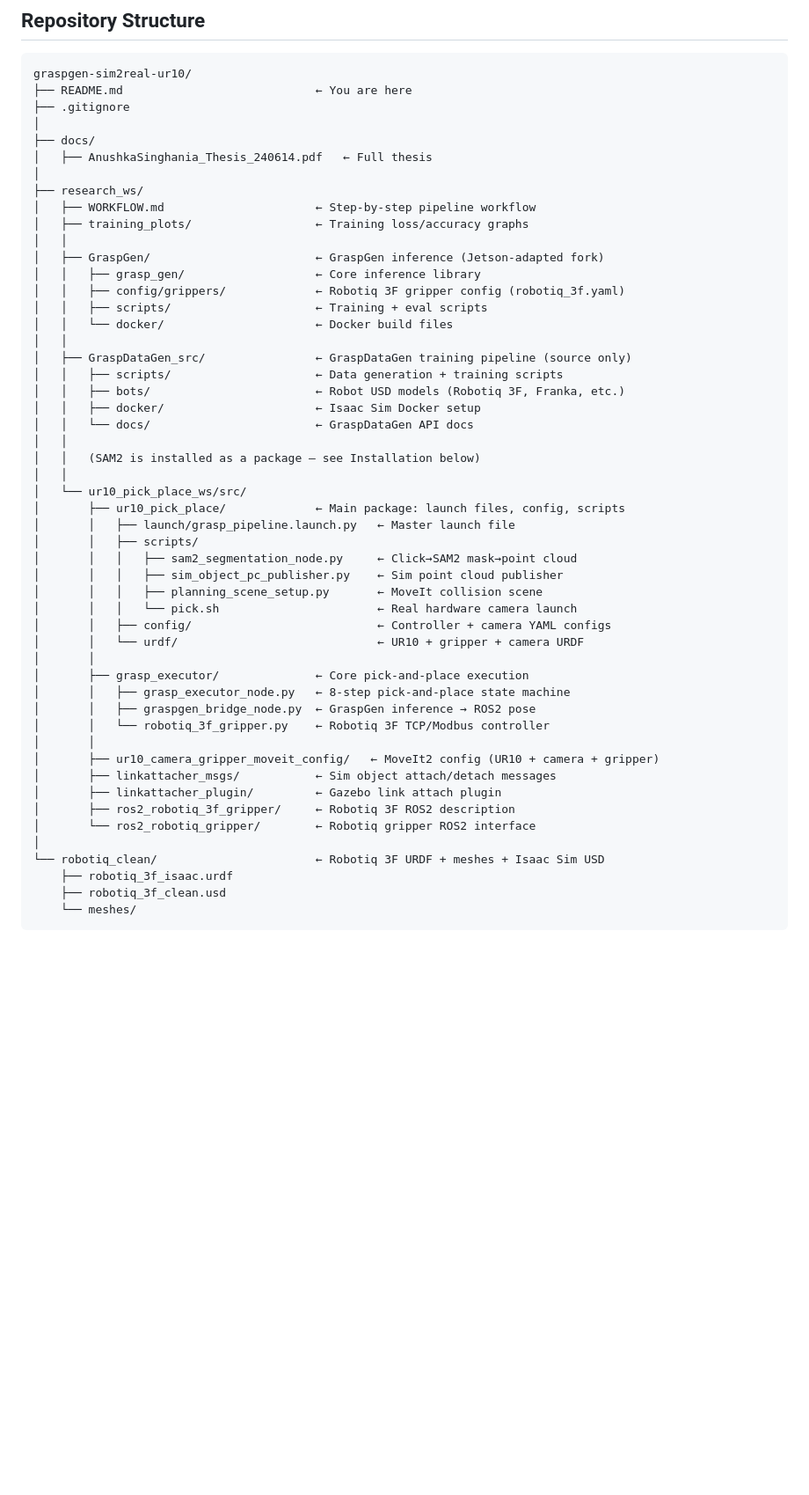
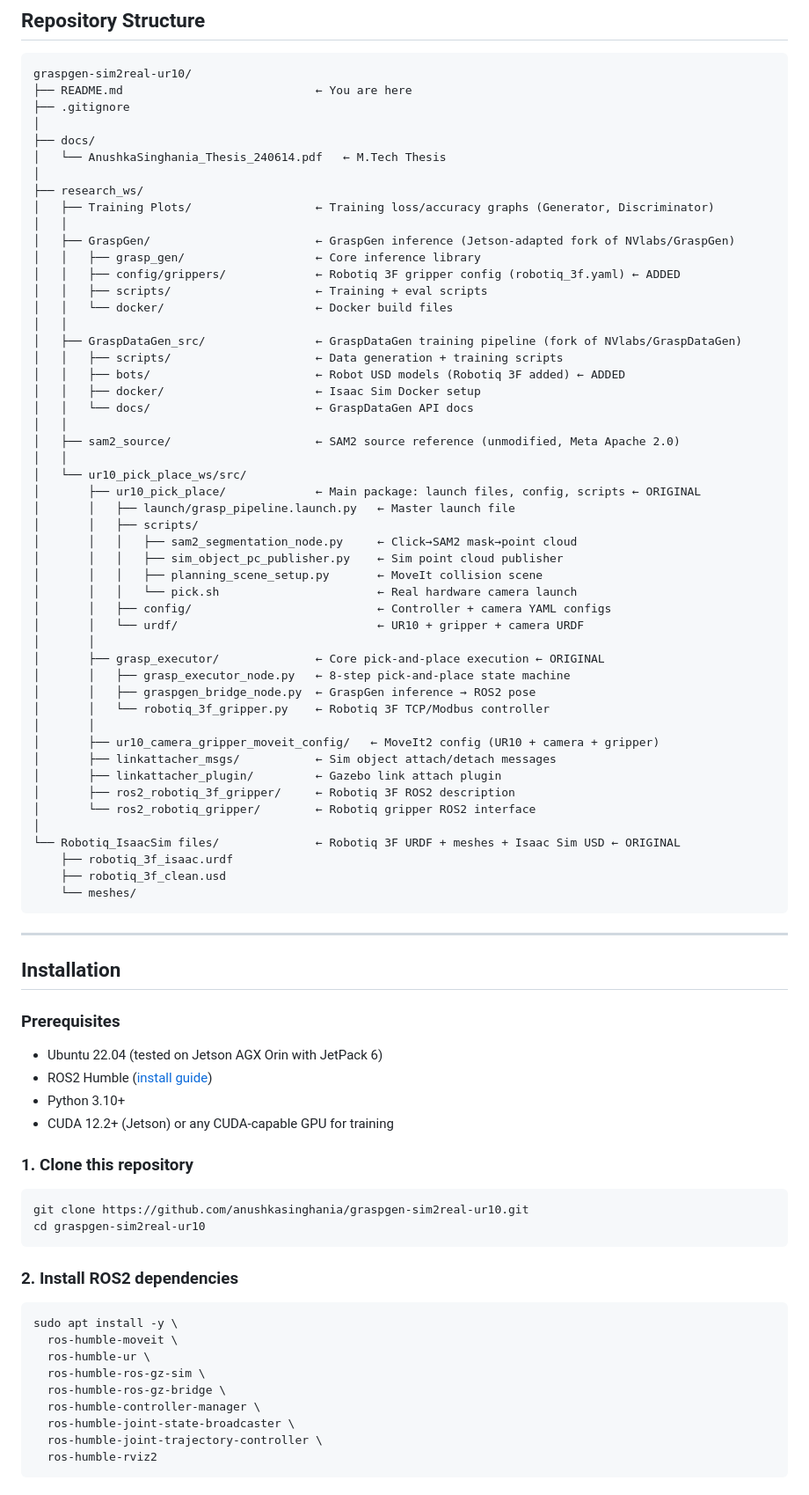
Before and after one commit to anushkasinghania/graspgen-sim2real-ur10, a Markdown page: README.md, the part around one of its changes. Shown at 88% size. Drawn GitHub-style; blank space fills up the shorter version.

Commit message:
Fix repo structure, add Installation section

````diff
--- a/README.md
+++ b/README.md
@@ -62,28 +62,27 @@ graspgen-sim2real-ur10/
 ├── .gitignore
 │
 ├── docs/
-│   ├── AnushkaSinghania_Thesis_240614.pdf   ← Full thesis
+│   └── AnushkaSinghania_Thesis_240614.pdf   ← M.Tech Thesis
 │
 ├── research_ws/
-│   ├── WORKFLOW.md                      ← Step-by-step pipeline workflow
-│   ├── training_plots/                  ← Training loss/accuracy graphs
+│   ├── Training Plots/                  ← Training loss/accuracy graphs (Generator, Discriminator)
 │   │
-│   ├── GraspGen/                        ← GraspGen inference (Jetson-adapted fork)
+│   ├── GraspGen/                        ← GraspGen inference (Jetson-adapted fork of NVlabs/GraspGen)
 │   │   ├── grasp_gen/                   ← Core inference library
-│   │   ├── config/grippers/             ← Robotiq 3F gripper config (robotiq_3f.yaml)
+│   │   ├── config/grippers/             ← Robotiq 3F gripper config (robotiq_3f.yaml) ← ADDED
 │   │   ├── scripts/                     ← Training + eval scripts
 │   │   └── docker/                      ← Docker build files
 │   │
-│   ├── GraspDataGen_src/                ← GraspDataGen training pipeline (source only)
+│   ├── GraspDataGen_src/                ← GraspDataGen training pipeline (fork of NVlabs/GraspDataGen)
 │   │   ├── scripts/                     ← Data generation + training scripts
-│   │   ├── bots/                        ← Robot USD models (Robotiq 3F, Franka, etc.)
+│   │   ├── bots/                        ← Robot USD models (Robotiq 3F added) ← ADDED
 │   │   ├── docker/                      ← Isaac Sim Docker setup
 │   │   └── docs/                        ← GraspDataGen API docs
 │   │
-│   │   (SAM2 is installed as a package — see Installation below)
+│   ├── sam2_source/                     ← SAM2 source reference (unmodified, Meta Apache 2.0)
 │   │
 │   └── ur10_pick_place_ws/src/
-│       ├── ur10_pick_place/             ← Main package: launch files, config, scripts
+│       ├── ur10_pick_place/             ← Main package: launch files, config, scripts ← ORIGINAL
 │       │   ├── launch/grasp_pipeline.launch.py   ← Master launch file
 │       │   ├── scripts/
 │       │   │   ├── sam2_segmentation_node.py     ← Click→SAM2 mask→point cloud
@@ -93,7 +92,7 @@ graspgen-sim2real-ur10/
 │       │   ├── config/                           ← Controller + camera YAML configs
 │       │   └── urdf/                             ← UR10 + gripper + camera URDF
 │       │
-│       ├── grasp_executor/              ← Core pick-and-place execution
+│       ├── grasp_executor/              ← Core pick-and-place execution ← ORIGINAL
 │       │   ├── grasp_executor_node.py   ← 8-step pick-and-place state machine
 │       │   ├── graspgen_bridge_node.py  ← GraspGen inference → ROS2 pose
 │       │   └── robotiq_3f_gripper.py    ← Robotiq 3F TCP/Modbus controller
@@ -104,7 +103,41 @@ graspgen-sim2real-ur10/
 │       ├── ros2_robotiq_3f_gripper/     ← Robotiq 3F ROS2 description
 │       └── ros2_robotiq_gripper/        ← Robotiq gripper ROS2 interface
 │
-└── robotiq_clean/                       ← Robotiq 3F URDF + meshes + Isaac Sim USD
+└── Robotiq_IsaacSim files/              ← Robotiq 3F URDF + meshes + Isaac Sim USD ← ORIGINAL
     ├── robotiq_3f_isaac.urdf
     ├── robotiq_3f_clean.usd
     └── meshes/
+```
+
+---
+
+## Installation
+
+### Prerequisites
+
+- Ubuntu 22.04 (tested on Jetson AGX Orin with JetPack 6)
+- ROS2 Humble ([install guide](https://docs.ros.org/en/humble/Installation.html))
+- Python 3.10+
+- CUDA 12.2+ (Jetson) or any CUDA-capable GPU for training
+
+### 1. Clone this repository
+
+```bash
+git clone https://github.com/anushkasinghania/graspgen-sim2real-ur10.git
+cd graspgen-sim2real-ur10
+```
+
+### 2. Install ROS2 dependencies
+
+```bash
+sudo apt install -y \
+  ros-humble-moveit \
+  ros-humble-ur \
+  ros-humble-ros-gz-sim \
+  ros-humble-ros-gz-bridge \
+  ros-humble-controller-manager \
+  ros-humble-joint-state-broadcaster \
+  ros-humble-joint-trajectory-controller \
+  ros-humble-rviz2
+```
+
````
Also changed, not shown: other parts of README.md (+40 -0 lines).
